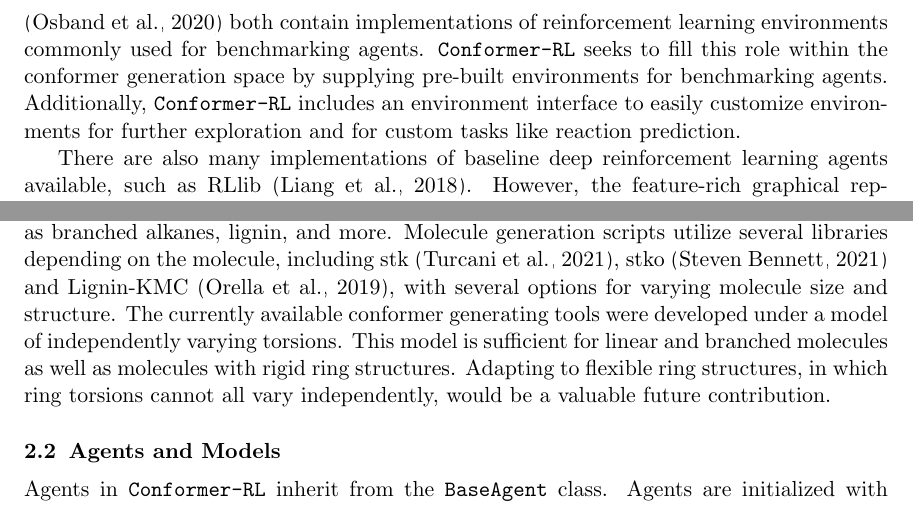
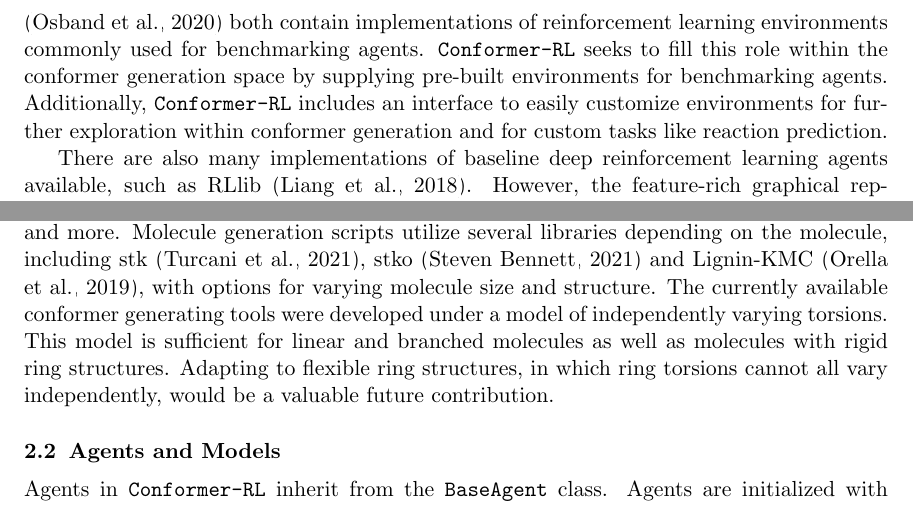
Before and after one commit to runxuanjiang/torsionnet_mloss_paper, a LaTeX paper (mloss.tex): two parts of pages 2 and 4 of 7, joined at a grey line, cut so that both start at the same text. Compiled offline with pdfLaTeX.

Commit message:
fixed typos

```diff
--- a/mloss.tex
+++ b/mloss.tex
@@ -75,7 +75,7 @@ Several recent works have applied deep reinforcement learning to tasks in comput
 % \tarun{we should cite an example of one that does exist with these shortcomings} \runxuan{I think I mention a few specific shortcomings of existing papers/code in the next two paragraphs. Also there isn't a lot of papers specifically about conformer generation, but there are several about using RL with protein folding, so perhaps I can include an example of that.}
 In this paper, we introduce \code{\titleofpaper}, a comprehensive and modular Python library for applying deep reinforcement learning to conformer generation, using PyTorch \citep{torch} for deep learning and RDKit \citep{Landrum2016rdkit} for chemoinformatic capabilities.
 
-Many libraries already exist that contain benchmarking experiments for general deep reinforcement learning. For example, OpenAI Gym \citep{brockman2016gym} and bsuite \citep{osband2020bsuite} both contain implementations of reinforcement learning environments commonly used for benchmarking agents. \code{\titleofpaper} seeks to fill this role within the conformer generation space by supplying pre-built environments for benchmarking agents. Additionally, \code{\titleofpaper} includes an environment interface to easily customize environments for further exploration and for custom tasks like reaction prediction.
+Many libraries already exist that contain benchmarking experiments for general deep reinforcement learning. For example, OpenAI Gym \citep{brockman2016gym} and bsuite \citep{osband2020bsuite} both contain implementations of reinforcement learning environments commonly used for benchmarking agents. \code{\titleofpaper} seeks to fill this role within the conformer generation space by supplying pre-built environments for benchmarking agents. Additionally, \code{\titleofpaper} includes an interface to easily customize environments for further exploration within conformer generation and for custom tasks like reaction prediction.
 
 There are also many implementations of baseline deep reinforcement learning agents available, such as RLlib \citep{liang2018rllib}. However, the feature-rich graphical representation of molecules is often unsupported out of the box in fixed-vector-state-based libraries, and a large amount of modification is required to adapt these libraries to work with molecular environments. Within \code{\titleofpaper}, we include a general agent base class for building agents compatible with conformer generation environments, as well as several baseline reinforcement learning algorithms. Also included are baseline implementations of neural network architectures for molecule inputs built with graph neural network (GNN) components using PyTorch Geometric \citep{fey2019geometric}.
 
@@ -127,5 +127,5 @@ Due to the flexibility of the design of \code{ConformerEnv}, different handlers
 
-  For convenience, \code{\titleofpaper} contains scripts for generating \code{MolConfig} objects for several simple molecules and molecule benchmarks found in \citet{gogineni2020torsionnet}, such as branched alkanes, lignin, and more. Molecule generation scripts utilize several libraries depending on the molecule, including stk \citep{Turcani2021stk}, stko \citep{Tarzia2021stko} and Lignin-KMC \citep{Orella2019ligninkmc}, with several options for varying molecule size and structure. The currently available conformer generating tools were developed under a model of independently varying torsions. This model is sufficient for linear and branched molecules as well as molecules with rigid ring structures. Adapting to flexible ring structures, in which ring torsions cannot all vary independently, would be a valuable future contribution.
+  Environments are initialized with a \code{MolConfig} object, which specifies the RDKit molecule to be used in the environment and any molecule-specific parameters. For convenience, \code{\titleofpaper} contains scripts for generating \code{MolConfig} objects for several simple molecules and molecule benchmarks found in \citet{gogineni2020torsionnet}, such as branched alkanes, lignin, and more. Molecule generation scripts utilize several libraries depending on the molecule, including stk \citep{Turcani2021stk}, stko \citep{Tarzia2021stko} and Lignin-KMC \citep{Orella2019ligninkmc}, with options for varying molecule size and structure. The currently available conformer generating tools were developed under a model of independently varying torsions. This model is sufficient for linear and branched molecules as well as molecules with rigid ring structures. Adapting to flexible ring structures, in which ring torsions cannot all vary independently, would be a valuable future contribution.
 
   % \josh{Citations for dependencies: is the install\_requires in setup.py the full list of direct dependencies? Could be good to look through and check that we aren't missing important ones to cite if we haven't already. I was thinking it'd be good to include citations for stk and stko especially since the authors have been responsive and helpful, and this seems like a good place. \url{https://github.com/lukasturcani/stk}, \url{https://aip.scitation.org/doi/10.1063/5.0049708}. stko doesn't have a paper but we can cite the GitHub: \url{https://github.com/JelfsMaterialsGroup/stko}}.
 
```
Also changed, not shown: mloss.tex (4 more changed lines).
